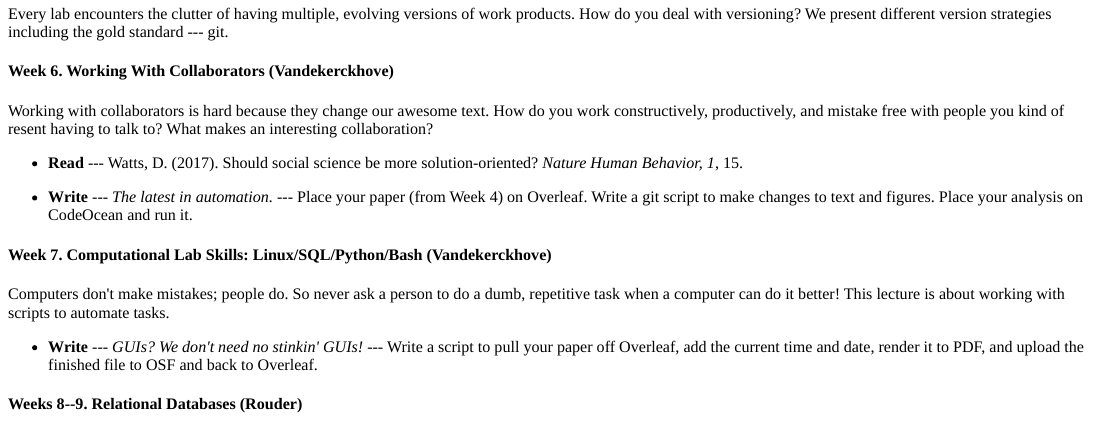
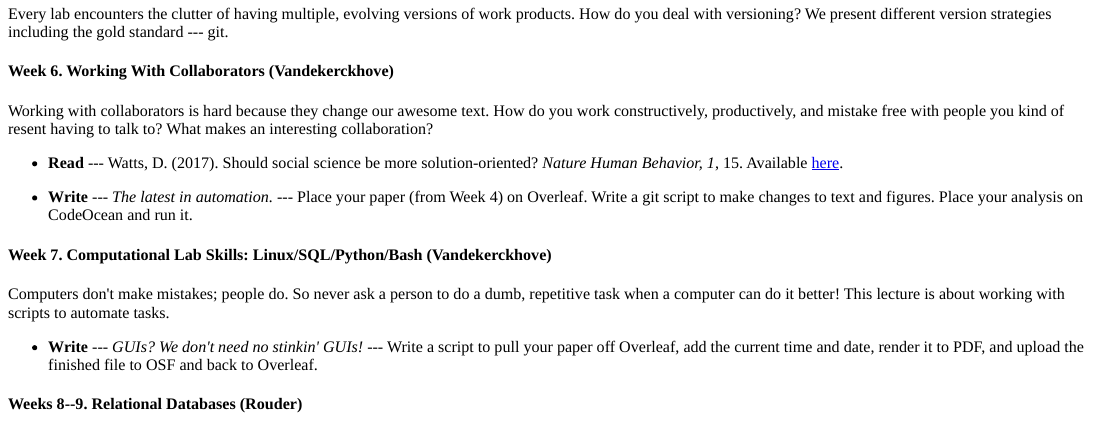
Before and after one commit to rouderj/transparent-science-course, an R Markdown document (syllabus.Rmd): the page in a window 1100 px wide, from 1290 px down. The pictures show the output file syllabus.html that the author committed with the source, opened offline.

Commit message:
added link

```diff
--- a/syllabus.Rmd
+++ b/syllabus.Rmd
@@ -69,7 +69,7 @@ Every lab encounters the clutter of having multiple, evolving versions of work p
 
 Working with collaborators is hard because they change our awesome text.  How do you work constructively, productively, and mistake free with people you kind of resent having to talk to? What makes an interesting collaboration?
 
-- **Read** --- Watts, D. (2017). Should social science be more solution-oriented? *Nature Human Behavior, 1*, 15.
+- **Read** --- Watts, D. (2017). Should social science be more solution-oriented? *Nature Human Behavior, 1*, 15. Available [here](https://github.com/rouderj/transparent-science-course/blob/master/readings/watts2017.pdf).
 
 - **Write** --- *The latest in automation.* --- Place your paper (from Week 4) on Overleaf. Write a git script to make changes to text and figures. Place your analysis on CodeOcean and run it.
 
```
Also changed, not shown: README.md, syllabus.html, syllabus.pdf.
